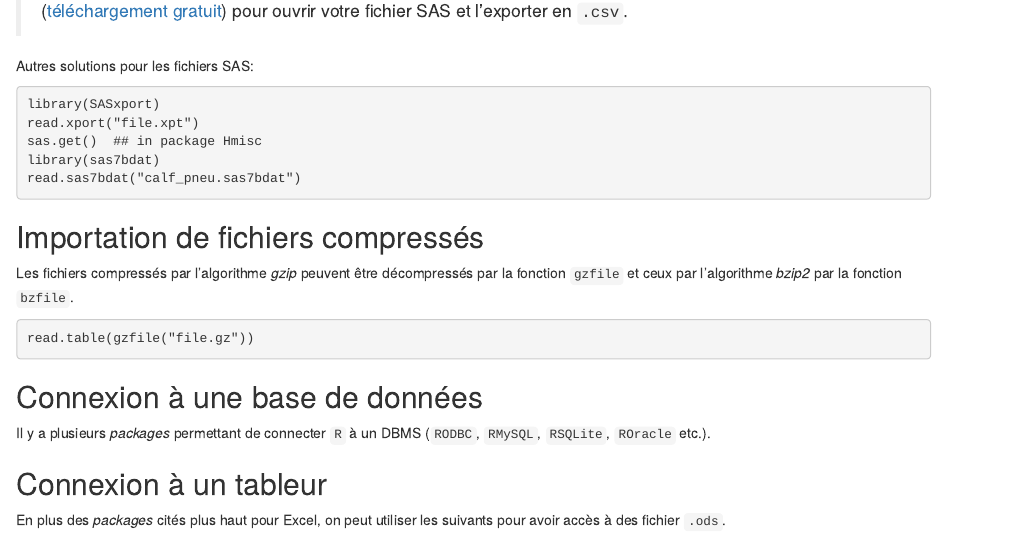
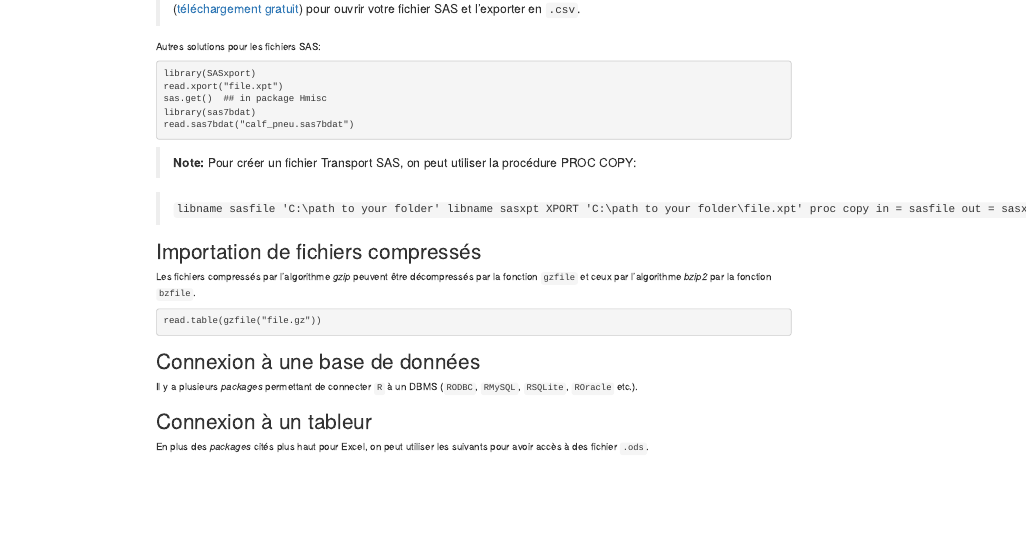
Before and after one commit to dhaine/clinicR, an R Markdown document (src/201412-data-import.Rmd): the page in a window 1100 px wide, from 3320 px down before the commit and from 2300 px down after it, so that both start at the same text. Rendered offline with R 4.5, knitr and Pandoc, with nearby package versions.

Commit message:
Adding note on SAS xpt file creation.

````diff
--- a/src/201412-data-import.Rmd
+++ b/src/201412-data-import.Rmd
@@ -162,6 +162,15 @@ library(sas7bdat)
 read.sas7bdat("calf_pneu.sas7bdat")
 ```
 
+> **Note:** Pour créer un fichier Transport SAS, on peut utiliser la procédure
+> PROC COPY:
+
+> `libname sasfile 'C:\path to your folder'
+> libname sasxpt XPORT 'C:\path to your folder\file.xpt'
+> proc copy in = sasfile out = sasxpt;
+> select yourfile;
+> run;`
+
 ## Importation de fichiers compressés
 
 Les fichiers compressés par l'algorithme *gzip* peuvent être décompressés par la
````
